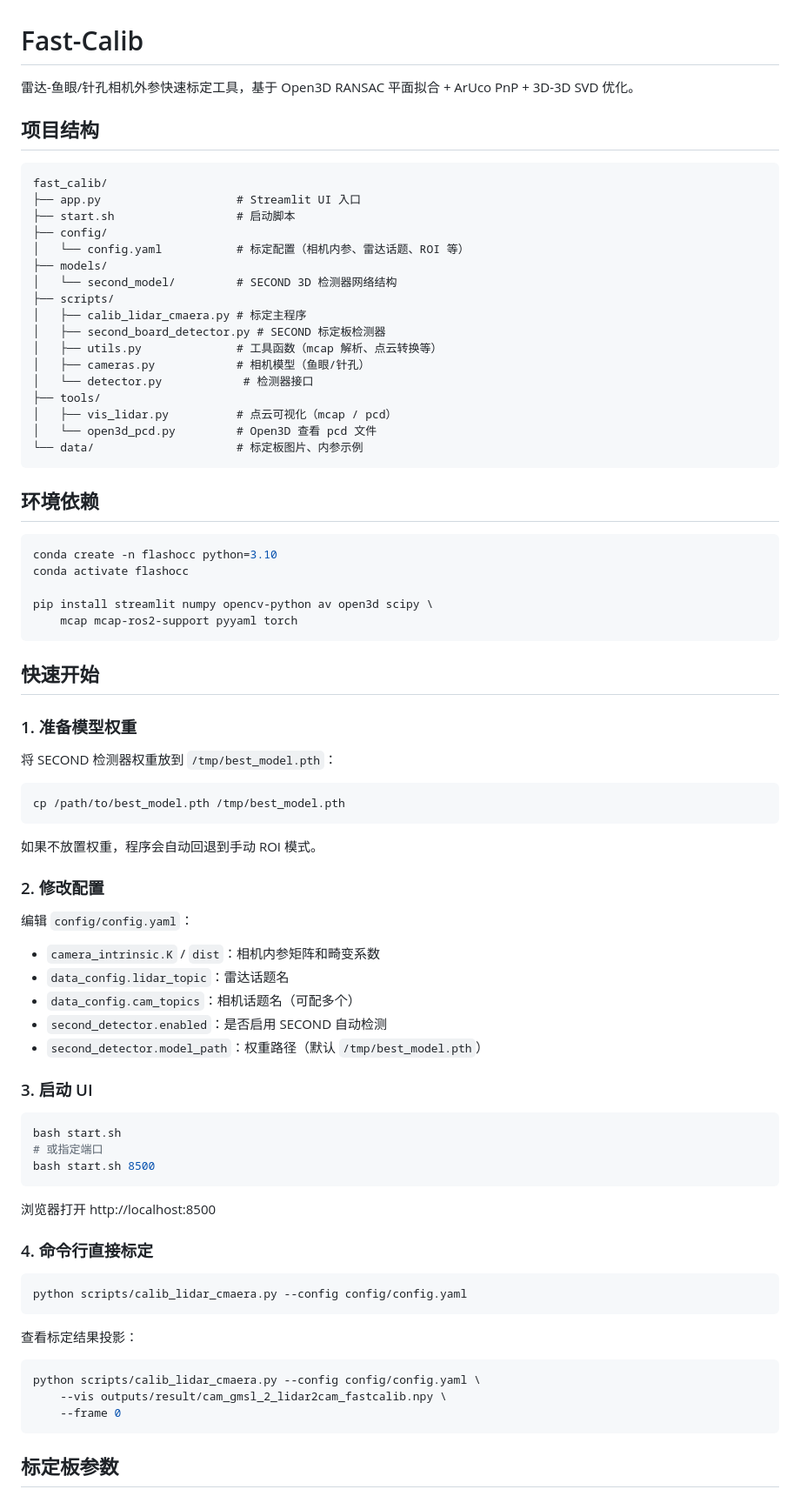
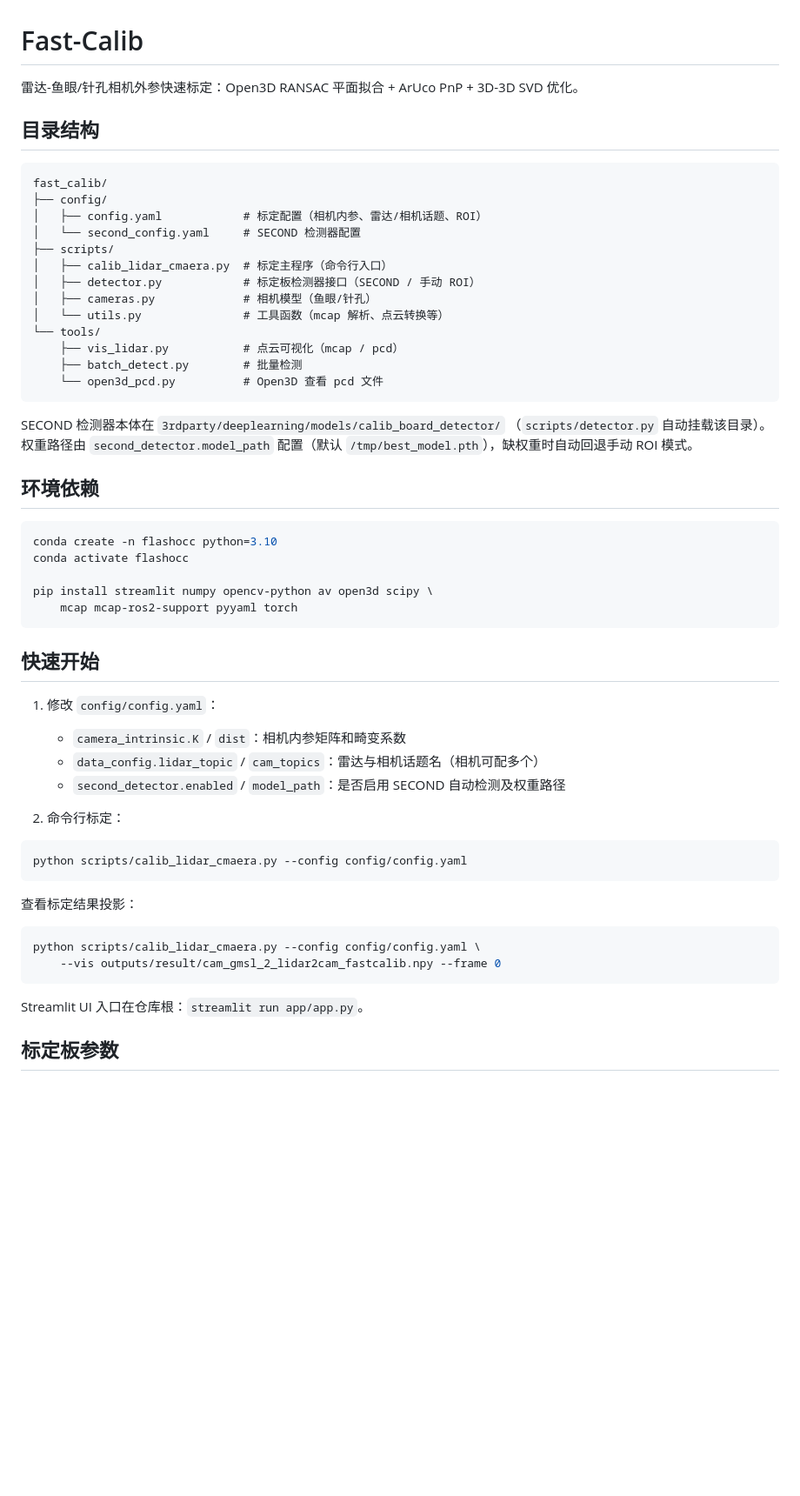
Before and after one commit to zhangminghui426/DSB, a Markdown page: 3rdparty/fast_calib/README.md, the part around one of its changes. Shown at 87% size. GitHub-like rendering; blank space fills up the shorter version.

Commit message:
README: fast_calib/calib_board_detector 对齐实际结构，deeplearning 标题拼写修正
- fast_calib/README.md 重写：删除不存在的 app.py/start.sh/models/second_model/data，
  目录树对齐实际（config/second_config.yaml、scripts/detector.py、tools/batch_detect.py），
  说明 SECOND 检测器本体在 deeplearning/models/calib_board_detector（detector.py 自动挂载）
- calib_board_detector/README.md 重写：目录树对齐实际代码，移除无效的 prepare_data 命令
- deeplearning/README.md：标题 DeepLearing -> DeepLearning；launch/deploy 目录描述修正
  （模型库 launch/ 仅 prepare_data/train/eval/visualize，部署脚本在 deploy/launch/）

````diff
--- a/3rdparty/fast_calib/README.md
+++ b/3rdparty/fast_calib/README.md
@@ -1,28 +1,28 @@
 # Fast-Calib
 
-雷达-鱼眼/针孔相机外参快速标定工具，基于 Open3D RANSAC 平面拟合 + ArUco PnP + 3D-3D SVD 优化。
+雷达-鱼眼/针孔相机外参快速标定：Open3D RANSAC 平面拟合 + ArUco PnP + 3D-3D SVD 优化。
 
-## 项目结构
+## 目录结构
 
 ```
 fast_calib/
-├── app.py                    # Streamlit UI 入口
-├── start.sh                  # 启动脚本
 ├── config/
-│   └── config.yaml           # 标定配置（相机内参、雷达话题、ROI 等）
-├── models/
-│   └── second_model/         # SECOND 3D 检测器网络结构
+│   ├── config.yaml            # 标定配置（相机内参、雷达/相机话题、ROI）
+│   └── second_config.yaml     # SECOND 检测器配置
 ├── scripts/
-│   ├── calib_lidar_cmaera.py # 标定主程序
-│   ├── second_board_detector.py # SECOND 标定板检测器
-│   ├── utils.py              # 工具函数（mcap 解析、点云转换等）
-│   ├── cameras.py            # 相机模型（鱼眼/针孔）
-│   └── detector.py            # 检测器接口
-├── tools/
-│   ├── vis_lidar.py          # 点云可视化（mcap / pcd）
-│   └── open3d_pcd.py         # Open3D 查看 pcd 文件
-└── data/                     # 标定板图片、内参示例
+│   ├── calib_lidar_cmaera.py  # 标定主程序（命令行入口）
+│   ├── detector.py            # 标定板检测器接口（SECOND / 手动 ROI）
+│   ├── cameras.py             # 相机模型（鱼眼/针孔）
+│   └── utils.py               # 工具函数（mcap 解析、点云转换等）
+└── tools/
+    ├── vis_lidar.py           # 点云可视化（mcap / pcd）
+    ├── batch_detect.py        # 批量检测
+    └── open3d_pcd.py          # Open3D 查看 pcd 文件
 ```
+
+SECOND 检测器本体在 `3rdparty/deeplearning/models/calib_board_detector/`
+（`scripts/detector.py` 自动挂载该目录）。权重路径由 `second_detector.model_path`
+配置（默认 `/tmp/best_model.pth`），缺权重时自动回退手动 ROI 模式。
 
 ## 环境依赖
 
@@ -36,37 +36,12 @@ pip install streamlit numpy opencv-python av open3d scipy \
 
 ## 快速开始
 
-### 1. 准备模型权重
+1. 修改 `config/config.yaml`：
+   - `camera_intrinsic.K` / `dist`：相机内参矩阵和畸变系数
+   - `data_config.lidar_topic` / `cam_topics`：雷达与相机话题名（相机可配多个）
+   - `second_detector.enabled` / `model_path`：是否启用 SECOND 自动检测及权重路径
 
-将 SECOND 检测器权重放到 `/tmp/best_model.pth`：
-
-```bash
-cp /path/to/best_model.pth /tmp/best_model.pth
-```
-
-如果不放置权重，程序会自动回退到手动 ROI 模式。
-
-### 2. 修改配置
-
-编辑 `config/config.yaml`：
-
-- `camera_intrinsic.K` / `dist`：相机内参矩阵和畸变系数
-- `data_config.lidar_topic`：雷达话题名
-- `data_config.cam_topics`：相机话题名（可配多个）
-- `second_detector.enabled`：是否启用 SECOND 自动检测
-- `second_detector.model_path`：权重路径（默认 `/tmp/best_model.pth`）
-
-### 3. 启动 UI
-
-```bash
-bash start.sh
-# 或指定端口
-bash start.sh 8500
-```
-
-浏览器打开 http://localhost:8500
-
-### 4. 命令行直接标定
+2. 命令行标定：
 
 ```bash
 python scripts/calib_lidar_cmaera.py --config config/config.yaml
@@ -76,9 +51,10 @@ python scripts/calib_lidar_cmaera.py --config config/config.yaml
 
 ```bash
 python scripts/calib_lidar_cmaera.py --config config/config.yaml \
-    --vis outputs/result/cam_gmsl_2_lidar2cam_fastcalib.npy \
-    --frame 0
+    --vis outputs/result/cam_gmsl_2_lidar2cam_fastcalib.npy --frame 0
 ```
+
+Streamlit UI 入口在仓库根：`streamlit run app/app.py`。
 
 ## 标定板参数
 
````
Also changed, not shown: other parts of 3rdparty/fast_calib/README.md (+15 -24 lines), 3rdparty/deeplearning/README.md (+3 -3 lines), 1 other file.
